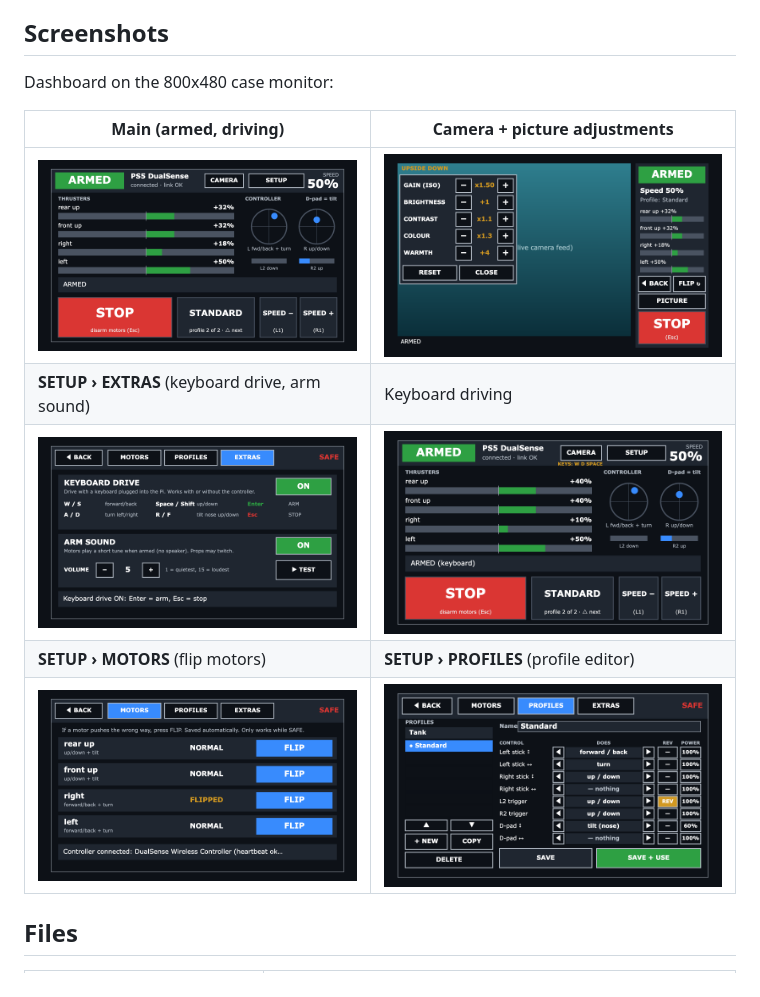
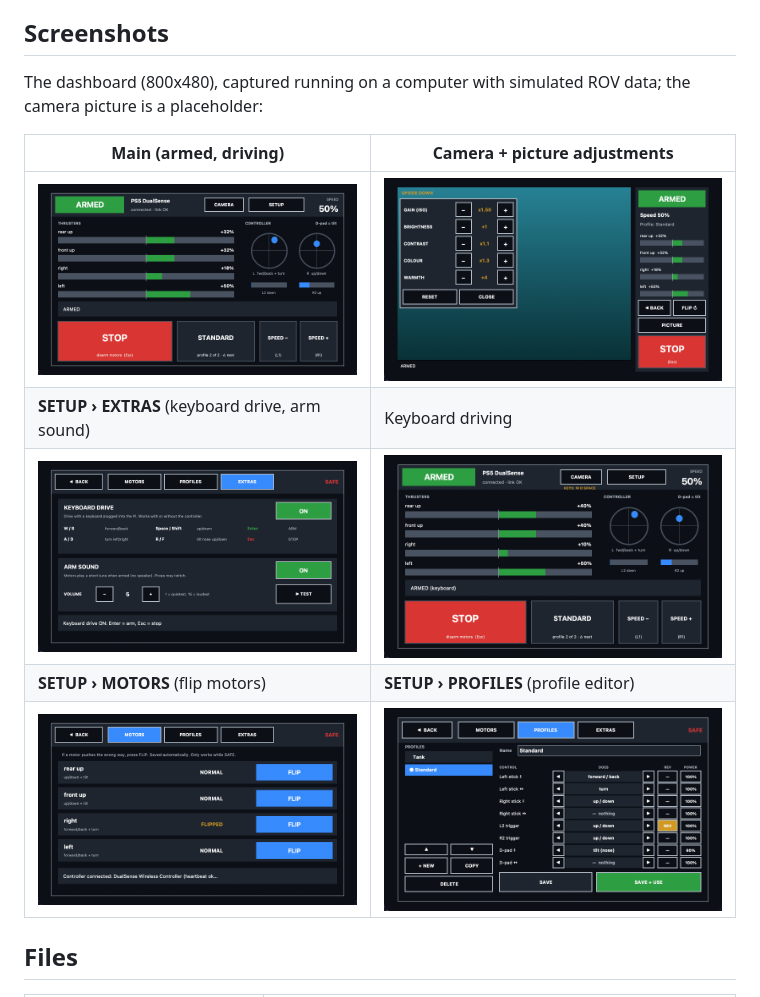
Before and after one commit to codemastervy/underwater-rov, a Markdown page: README.md, the part around the change. GitHub-like rendering; pictures changed too: docs/screenshots/camera.png, docs/screenshots/extras.png, docs/screenshots/keyboard.png.

Commit message:
Real screenshots of the dashboard

```diff
--- a/README.md
+++ b/README.md
@@ -15,7 +15,7 @@ curl -fsSL https://raw.githubusercontent.com/codemastervy/underwater-rov/main/se
 - Nothing needs installing first, not even git.
 
 ## Screenshots
-Dashboard on the 800x480 case monitor:
+The dashboard (800x480), captured running on a computer with simulated ROV data; the camera picture is a placeholder:
 
 | Main (armed, driving) | Camera + picture adjustments |
 |---|---|
```
